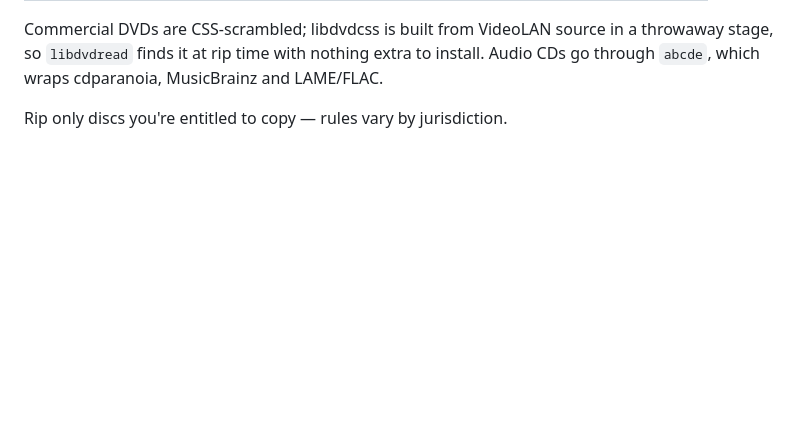
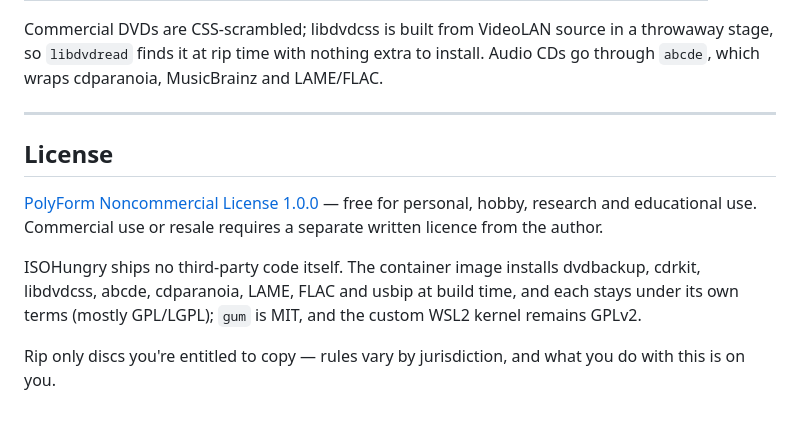
Before and after one commit to JamesDavid/ISOHungry, a Markdown page: README.md, the part around one of its changes. GitHub-like rendering; blank space fills up the shorter version.

```diff
--- a/README.md
+++ b/README.md
@@ -332,4 +339,18 @@ a throwaway stage, so `libdvdread` finds it at rip time with nothing extra to
 install. Audio CDs go through `abcde`, which wraps cdparanoia, MusicBrainz and
 LAME/FLAC.
 
-Rip only discs you're entitled to copy — rules vary by jurisdiction.
+---
+
+## License
+
+[PolyForm Noncommercial License 1.0.0](LICENSE) — free for personal, hobby,
+research and educational use. Commercial use or resale requires a separate
+written licence from the author.
+
+ISOHungry ships no third-party code itself. The container image installs
+dvdbackup, cdrkit, libdvdcss, abcde, cdparanoia, LAME, FLAC and usbip at build
+time, and each stays under its own terms (mostly GPL/LGPL); `gum` is MIT, and
+the custom WSL2 kernel remains GPLv2.
+
+Rip only discs you're entitled to copy — rules vary by jurisdiction, and what
+you do with this is on you.
```
Also changed, not shown: other parts of README.md (+7 -0 lines), docs/web-ui-dark.png (added), docs/web-ui.png (added), 2 other files.
